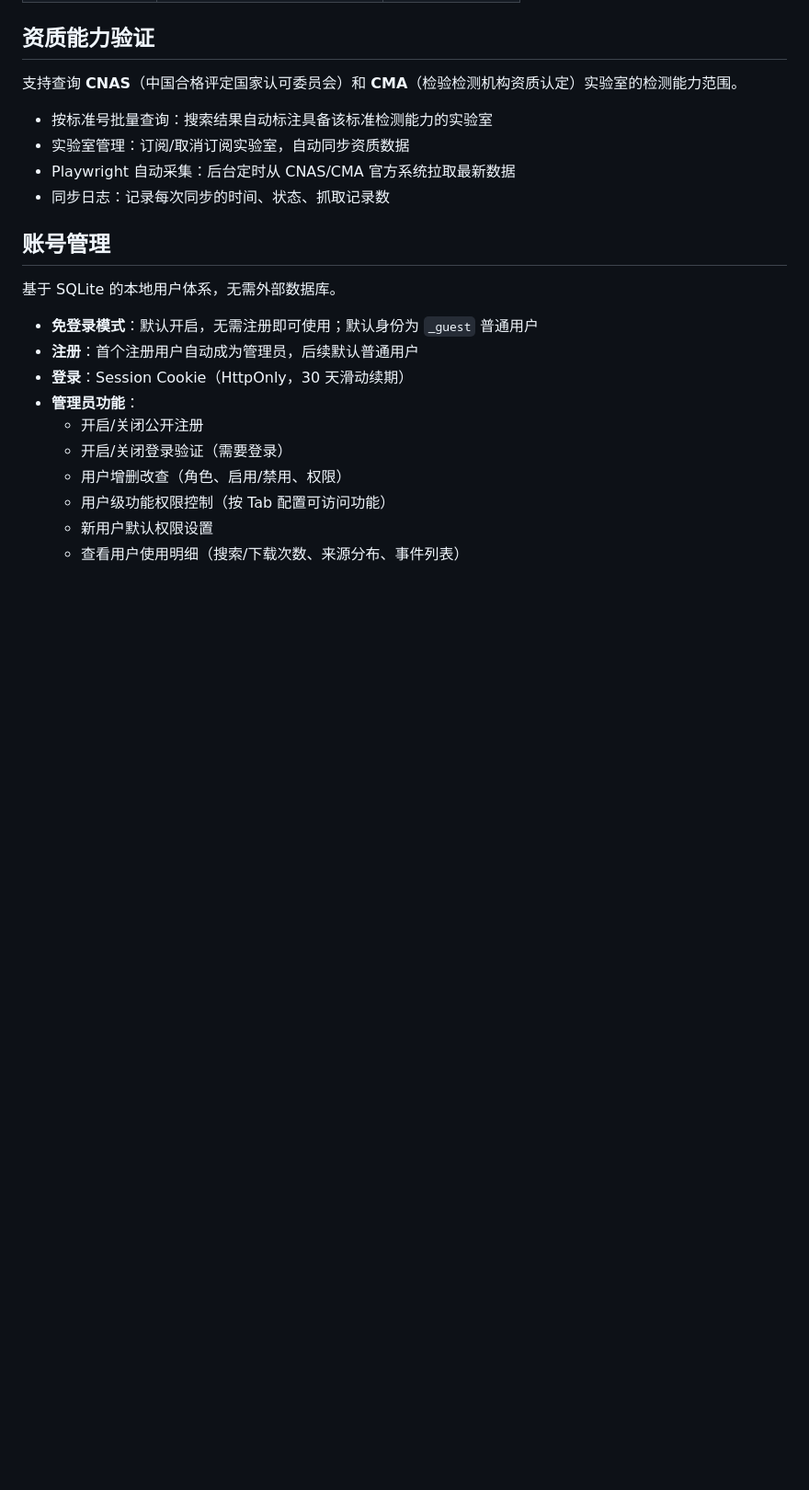
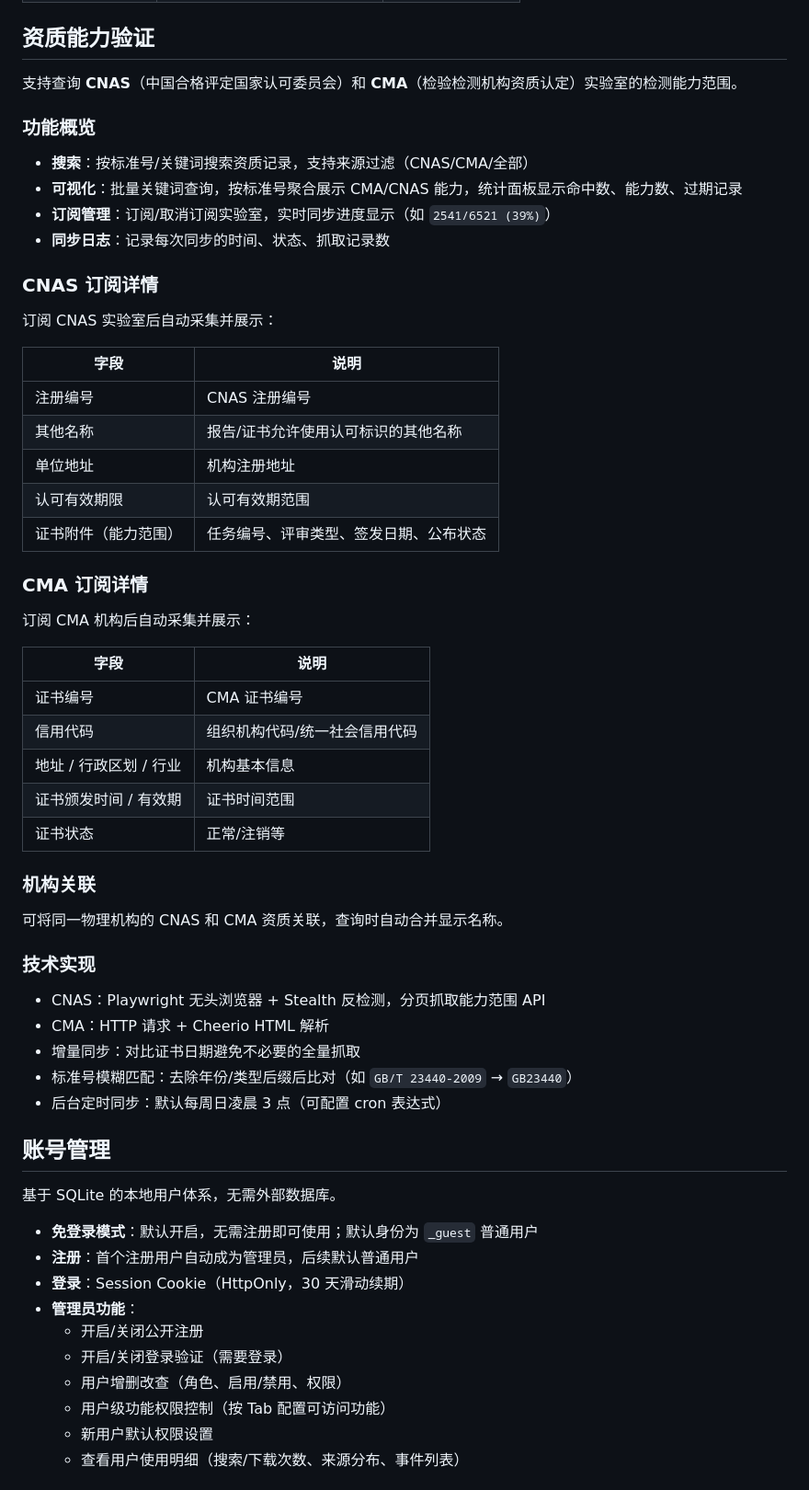
Before and after one commit to atpx4869/bzxz, a Markdown page: README.md, the part around one of its changes. Shown at 92% size. GitHub-like rendering; blank space fills up the shorter version.

Commit message:
update README with qualification feature details
Co-Authored-By: Claude Opus 4.7 <noreply@anthropic.com>

```diff
--- a/README.md
+++ b/README.md
@@ -54,10 +54,48 @@ start.bat
 
 支持查询 **CNAS**（中国合格评定国家认可委员会）和 **CMA**（检验检测机构资质认定）实验室的检测能力范围。
 
-- 按标准号批量查询：搜索结果自动标注具备该标准检测能力的实验室
-- 实验室管理：订阅/取消订阅实验室，自动同步资质数据
-- Playwright 自动采集：后台定时从 CNAS/CMA 官方系统拉取最新数据
-- 同步日志：记录每次同步的时间、状态、抓取记录数
+### 功能概览
+
+- **搜索**：按标准号/关键词搜索资质记录，支持来源过滤（CNAS/CMA/全部）
+- **可视化**：批量关键词查询，按标准号聚合展示 CMA/CNAS 能力，统计面板显示命中数、能力数、过期记录
+- **订阅管理**：订阅/取消订阅实验室，实时同步进度显示（如 `2541/6521 (39%)`）
+- **同步日志**：记录每次同步的时间、状态、抓取记录数
+
+### CNAS 订阅详情
+
+订阅 CNAS 实验室后自动采集并展示：
+
+| 字段 | 说明 |
+|------|------|
+| 注册编号 | CNAS 注册编号 |
+| 其他名称 | 报告/证书允许使用认可标识的其他名称 |
+| 单位地址 | 机构注册地址 |
+| 认可有效期限 | 认可有效期范围 |
+| 证书附件（能力范围） | 任务编号、评审类型、签发日期、公布状态 |
+
+### CMA 订阅详情
+
+订阅 CMA 机构后自动采集并展示：
+
+| 字段 | 说明 |
+|------|------|
+| 证书编号 | CMA 证书编号 |
+| 信用代码 | 组织机构代码/统一社会信用代码 |
+| 地址 / 行政区划 / 行业 | 机构基本信息 |
+| 证书颁发时间 / 有效期 | 证书时间范围 |
+| 证书状态 | 正常/注销等 |
+
+### 机构关联
+
+可将同一物理机构的 CNAS 和 CMA 资质关联，查询时自动合并显示名称。
+
+### 技术实现
+
+- CNAS：Playwright 无头浏览器 + Stealth 反检测，分页抓取能力范围 API
+- CMA：HTTP 请求 + Cheerio HTML 解析
+- 增量同步：对比证书日期避免不必要的全量抓取
+- 标准号模糊匹配：去除年份/类型后缀后比对（如 `GB/T 23440-2009` → `GB23440`）
+- 后台定时同步：默认每周日凌晨 3 点（可配置 cron 表达式）
 
 ## 账号管理
 
```
Also changed, not shown: other parts of README.md (+22 -9 lines).
